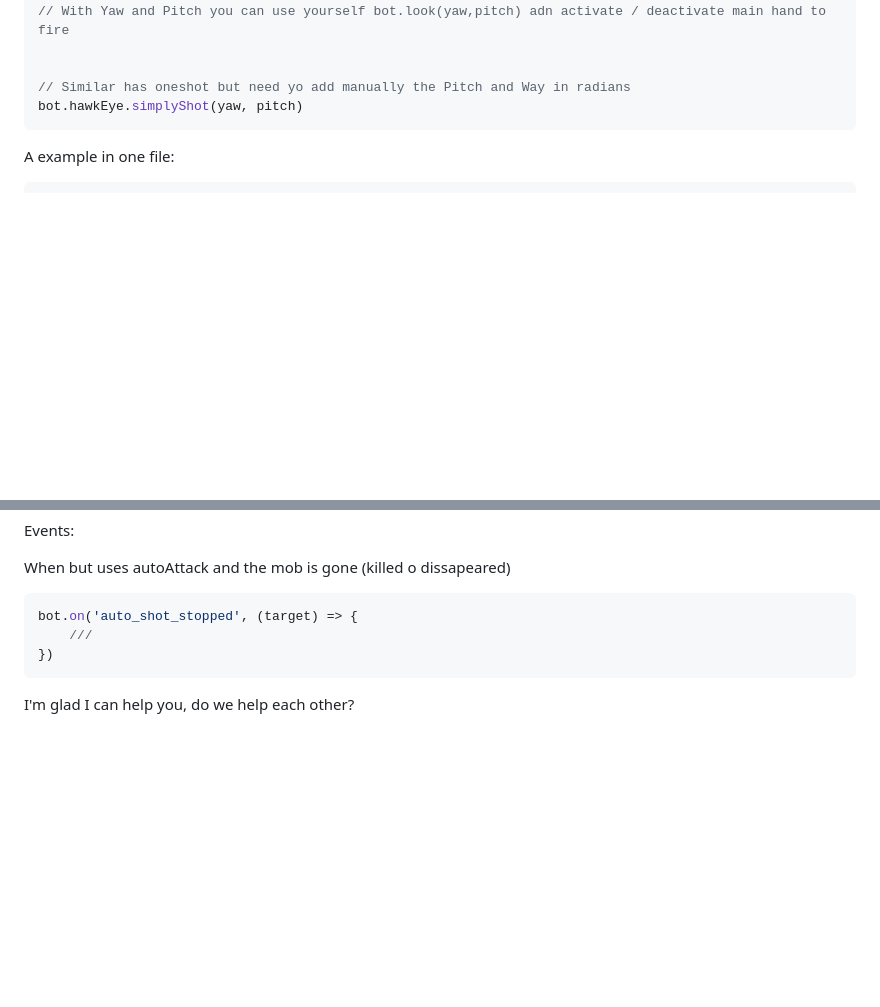
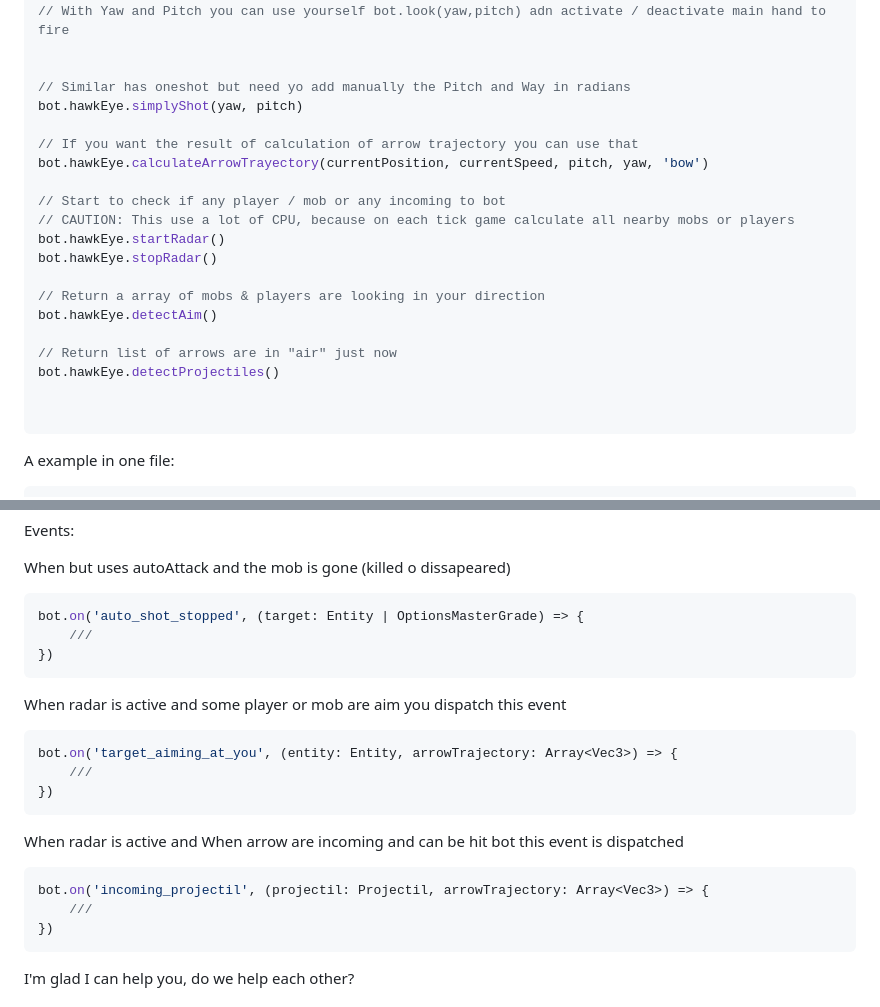
Before and after one commit to sefirosweb/minecraftHawkEye, a Markdown page: README.md, 2 parts joined by grey strips. Rendered like a GitHub page; blank space fills up the shorter version.

````diff
--- a/README.md
+++ b/README.md
@@ -41,6 +41,22 @@ bot.hawkEye.getMasterGrade(target, speedInVec3, weapon)
 
 // Similar has oneshot but need yo add manually the Pitch and Way in radians
 bot.hawkEye.simplyShot(yaw, pitch)
+
+// If you want the result of calculation of arrow trajectory you can use that
+bot.hawkEye.calculateArrowTrayectory(currentPosition, currentSpeed, pitch, yaw, 'bow')
+
+// Start to check if any player / mob or any incoming to bot
+// CAUTION: This use a lot of CPU, because on each tick game calculate all nearby mobs or players
+bot.hawkEye.startRadar()
+bot.hawkEye.stopRadar()
+
+// Return a array of mobs & players are looking in your direction
+bot.hawkEye.detectAim()
+
+// Return list of arrows are in "air" just now
+bot.hawkEye.detectProjectiles()
+
+
 ```
 
 A example in one file:
@@ -111,8 +127,20 @@ trident
 Events:
 
 When but uses autoAttack and the mob is gone (killed o dissapeared)
-```js
-bot.on('auto_shot_stopped', (target) => {
+```ts
+bot.on('auto_shot_stopped', (target: Entity | OptionsMasterGrade) => {
+    ///
+})
+```
+When radar is active and some player or mob are aim you dispatch this event
+```ts
+bot.on('target_aiming_at_you', (entity: Entity, arrowTrajectory: Array<Vec3>) => {
+    ///
+})
+```
+When radar is active and When arrow are incoming and can be hit bot this event is dispatched
+```ts
+bot.on('incoming_projectil', (projectil: Projectil, arrowTrajectory: Array<Vec3>) => {
     ///
 })
 ```
````
